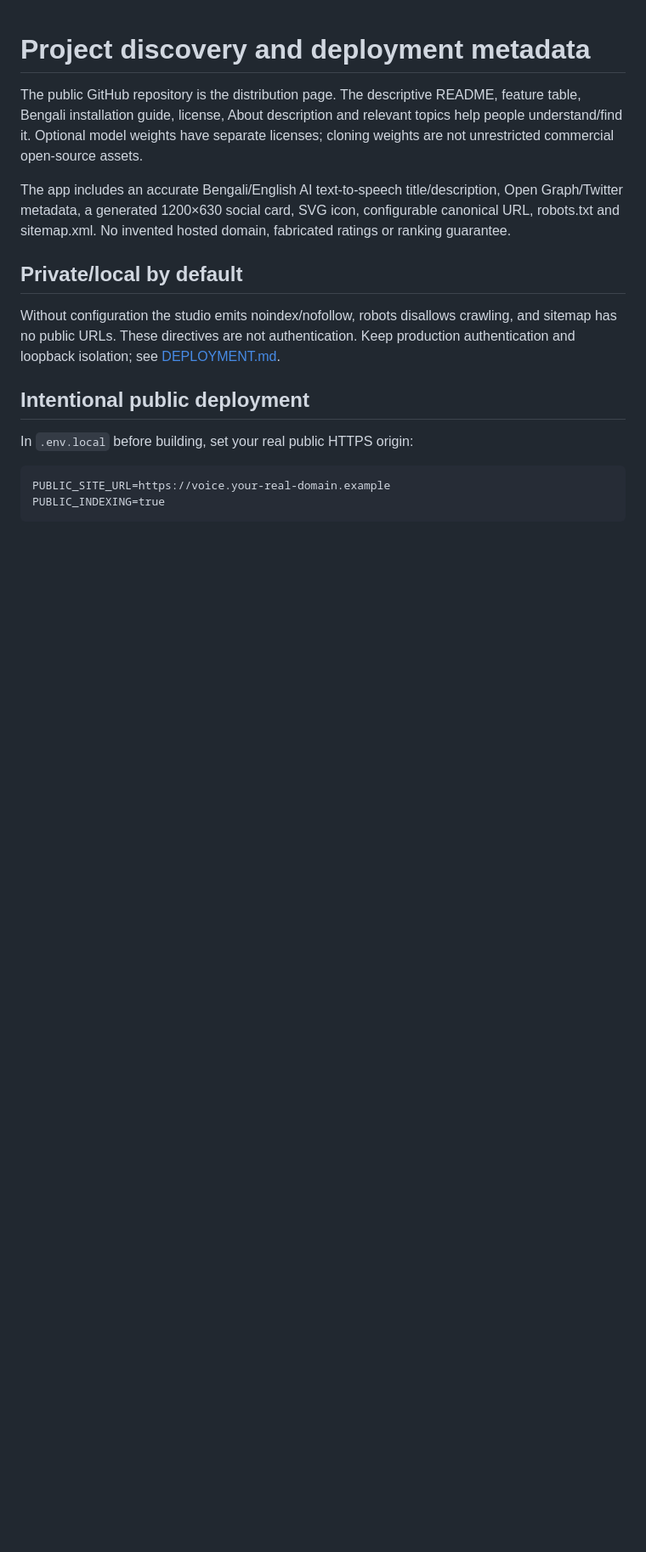
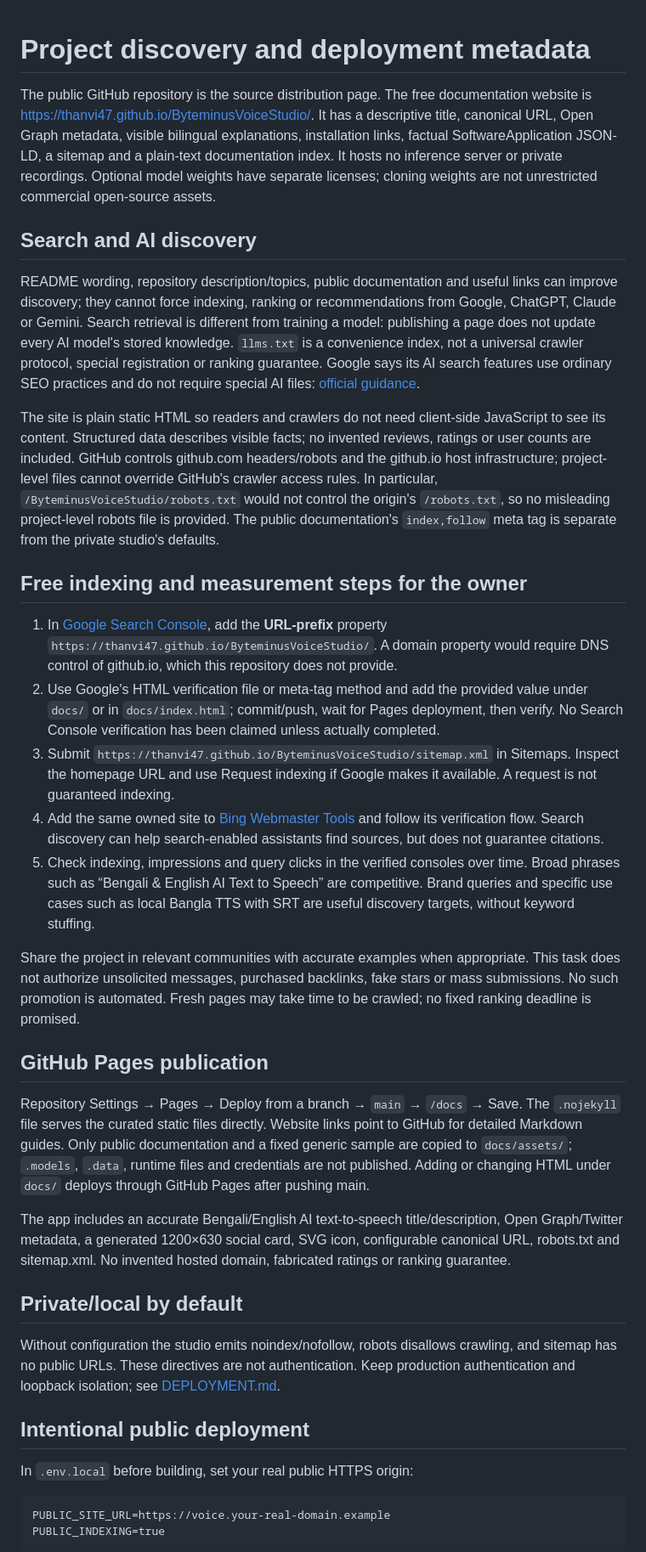
Before and after one commit to thanvi47/ByteminusVoiceStudio, a Markdown page: docs/SEO.md, the part around the change. Shown at 85% size. GitHub-like rendering; blank space fills up the shorter version.

```diff
--- a/docs/SEO.md
+++ b/docs/SEO.md
@@ -1,6 +1,26 @@
 # Project discovery and deployment metadata
 
-The public GitHub repository is the distribution page. The descriptive README, feature table, Bengali installation guide, license, About description and relevant topics help people understand/find it. Optional model weights have separate licenses; cloning weights are not unrestricted commercial open-source assets.
+The public GitHub repository is the source distribution page. The free documentation website is https://thanvi47.github.io/ByteminusVoiceStudio/. It has a descriptive title, canonical URL, Open Graph metadata, visible bilingual explanations, installation links, factual SoftwareApplication JSON-LD, a sitemap and a plain-text documentation index. It hosts no inference server or private recordings. Optional model weights have separate licenses; cloning weights are not unrestricted commercial open-source assets.
+
+## Search and AI discovery
+
+README wording, repository description/topics, public documentation and useful links can improve discovery; they cannot force indexing, ranking or recommendations from Google, ChatGPT, Claude or Gemini. Search retrieval is different from training a model: publishing a page does not update every AI model's stored knowledge. `llms.txt` is a convenience index, not a universal crawler protocol, special registration or ranking guarantee. Google says its AI search features use ordinary SEO practices and do not require special AI files: [official guidance](https://developers.google.com/search/docs/appearance/ai-features).
+
+The site is plain static HTML so readers and crawlers do not need client-side JavaScript to see its content. Structured data describes visible facts; no invented reviews, ratings or user counts are included. GitHub controls github.com headers/robots and the github.io host infrastructure; project-level files cannot override GitHub's crawler access rules. In particular, `/ByteminusVoiceStudio/robots.txt` would not control the origin's `/robots.txt`, so no misleading project-level robots file is provided. The public documentation's `index,follow` meta tag is separate from the private studio's defaults.
+
+## Free indexing and measurement steps for the owner
+
+1. In [Google Search Console](https://search.google.com/search-console), add the **URL-prefix** property `https://thanvi47.github.io/ByteminusVoiceStudio/`. A domain property would require DNS control of github.io, which this repository does not provide.
+2. Use Google's HTML verification file or meta-tag method and add the provided value under `docs/` or in `docs/index.html`; commit/push, wait for Pages deployment, then verify. No Search Console verification has been claimed unless actually completed.
+3. Submit `https://thanvi47.github.io/ByteminusVoiceStudio/sitemap.xml` in Sitemaps. Inspect the homepage URL and use Request indexing if Google makes it available. A request is not guaranteed indexing.
+4. Add the same owned site to [Bing Webmaster Tools](https://www.bing.com/webmasters/) and follow its verification flow. Search discovery can help search-enabled assistants find sources, but does not guarantee citations.
+5. Check indexing, impressions and query clicks in the verified consoles over time. Broad phrases such as “Bengali & English AI Text to Speech” are competitive. Brand queries and specific use cases such as local Bangla TTS with SRT are useful discovery targets, without keyword stuffing.
+
+Share the project in relevant communities with accurate examples when appropriate. This task does not authorize unsolicited messages, purchased backlinks, fake stars or mass submissions. No such promotion is automated. Fresh pages may take time to be crawled; no fixed ranking deadline is promised.
+
+## GitHub Pages publication
+
+Repository Settings → Pages → Deploy from a branch → `main` → `/docs` → Save. The `.nojekyll` file serves the curated static files directly. Website links point to GitHub for detailed Markdown guides. Only public documentation and a fixed generic sample are copied to `docs/assets/`; `.models`, `.data`, runtime files and credentials are not published. Adding or changing HTML under `docs/` deploys through GitHub Pages after pushing main.
 
 The app includes an accurate Bengali/English AI text-to-speech title/description, Open Graph/Twitter metadata, a generated 1200×630 social card, SVG icon, configurable canonical URL, robots.txt and sitemap.xml. No invented hosted domain, fabricated ratings or ranking guarantee.
 
```
Also changed, not shown: README.md (+28 -4 lines), docs/assets/social-card.png (added), 5 other files.
